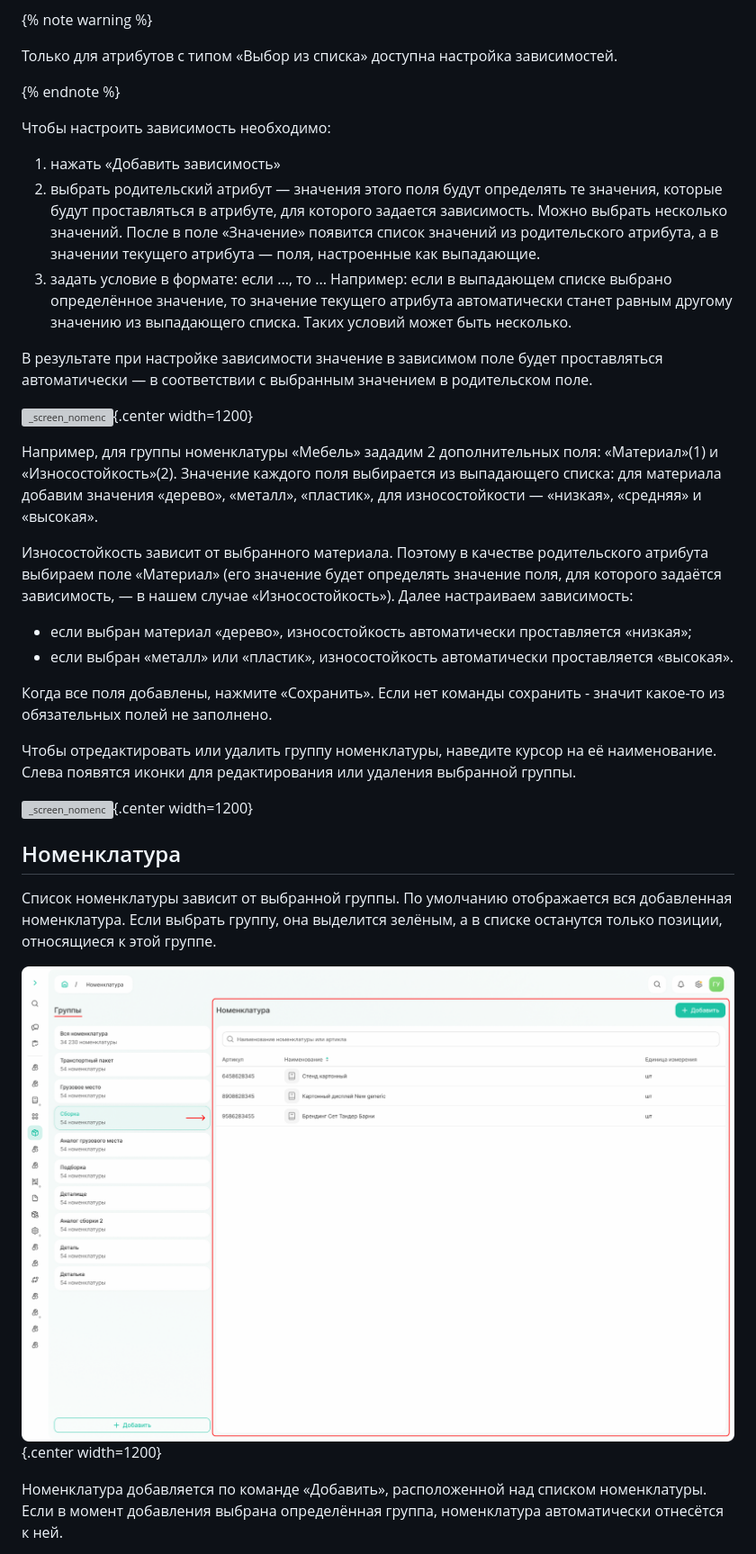
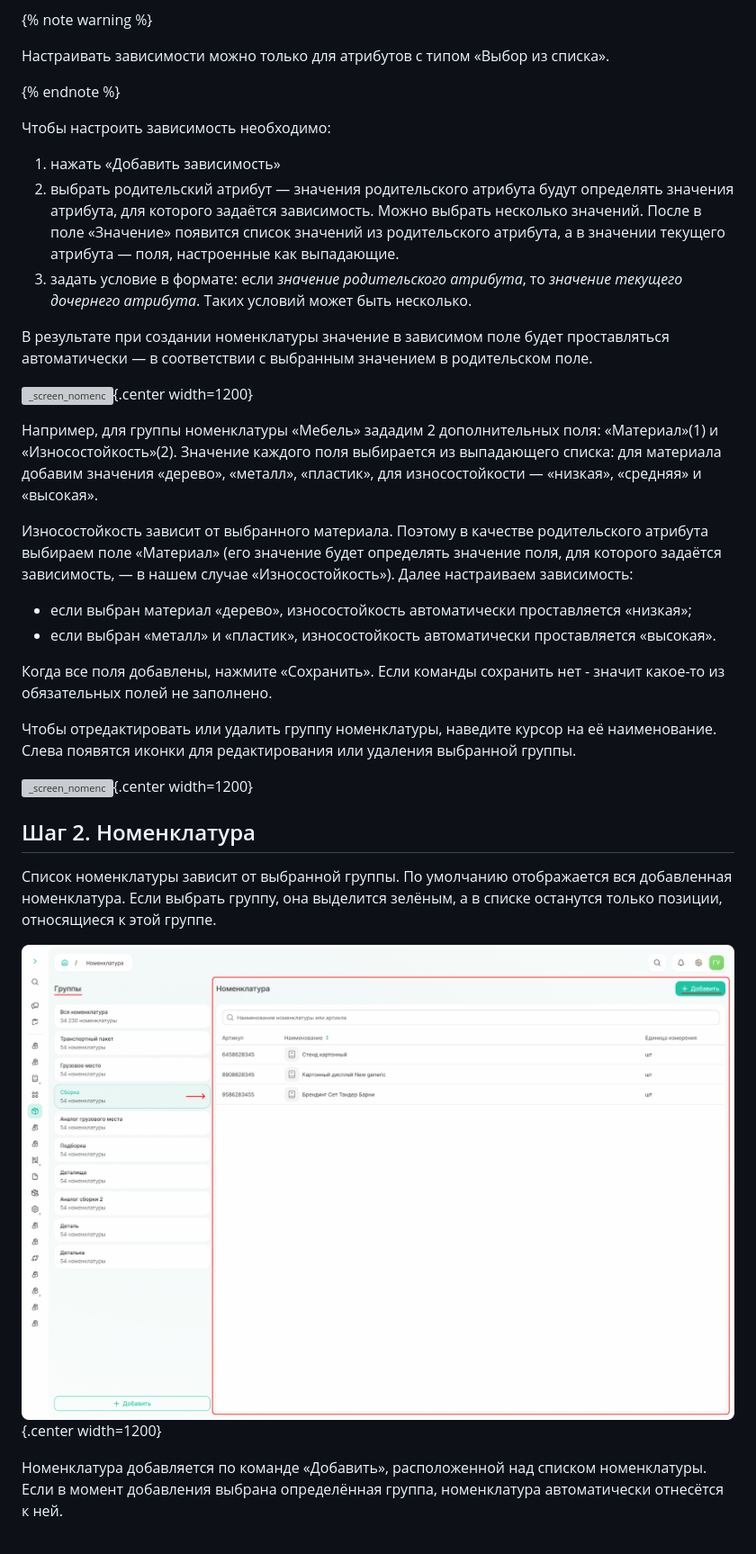
Before and after one commit to lebelena/diplodoc-example, a Markdown page: docs/ru/nomenc.md, the part around the change printed below. Shown: that part at 90% size. GitHub-like rendering; pictures changed too: docs/ru/_images/_screen_nomenc_start_page.png; grey boxes are pictures that could not be loaded.

Commit message:
nomenc final fixes

```diff
--- a/docs/ru/nomenc.md
+++ b/docs/ru/nomenc.md
@@ -28,18 +31,17 @@
 
 {% note warning %}
 
-Только для атрибутов с типом «Выбор из списка» доступна настройка зависимостей.
+Настраивать зависимости можно только для атрибутов с типом «Выбор из списка».
 
 {% endnote %}
 
 Чтобы настроить зависимость необходимо:
 1. нажать «Добавить зависимость»
-2. выбрать родительский атрибут — значения этого поля будут определять те значения, которые будут проставляться в атрибуте, для которого задается зависимость. Можно выбрать несколько значений.
+2. выбрать родительский атрибут — значения родительского атрибута будут определять значения атрибута, для которого задаётся зависимость. Можно выбрать несколько значений.
 После в поле «Значение» появится список значений из родительского атрибута, а в значении текущего атрибута — поля, настроенные как выпадающие.
-3. задать условие в формате: если ..., то ...
-Например: если в выпадающем списке выбрано определённое значение, то значение текущего атрибута автоматически станет равным другому значению из выпадающего списка. Таких условий может быть несколько.
+3. задать условие в формате: если *значение родительского атрибута*, то *значение текущего дочернего атрибута*. Таких условий может быть несколько.
 
-В результате при настройке зависимости значение в зависимом поле будет проставляться автоматически — в соответствии с выбранным значением в родительском поле.
+В результате при создании номенклатуры значение в зависимом поле будет проставляться автоматически — в соответствии с выбранным значением в родительском поле.
 
 ![_screen_nomenc](_images/_screen_nomenc_if_else.png){.center width=1200}
 
@@ -47,15 +49,15 @@
 
 Износостойкость зависит от выбранного материала. Поэтому в качестве родительского атрибута выбираем поле «Материал» (его значение будет определять значение поля, для которого задаётся зависимость, — в нашем случае «Износостойкость»). Далее настраиваем зависимость:
 * если выбран материал «дерево», износостойкость автоматически проставляется «низкая»;
-* если выбран «металл» или «пластик», износостойкость автоматически проставляется «высокая».
+* если выбран «металл» и «пластик», износостойкость автоматически проставляется «высокая».
 
-Когда все поля добавлены, нажмите «Сохранить». Если нет команды сохранить - значит какое-то из обязательных полей не заполнено.
+Когда все поля добавлены, нажмите «Сохранить». Если команды сохранить нет - значит какое-то из обязательных полей не заполнено.
 
 Чтобы отредактировать или удалить группу номенклатуры, наведите курсор на её наименование. Слева появятся иконки для редактирования или удаления выбранной группы.
 
 ![_screen_nomenc](_images/_screen_nomenc_group_edit_delete.png){.center width=1200}
 
-## Номенклатура
+## Шаг 2. Номенклатура
 
 Список номенклатуры зависит от выбранной группы. По умолчанию отображается вся добавленная номенклатура. Если выбрать группу, она выделится зелёным, а в списке останутся только позиции, относящиеся к этой группе.
 
```
Also changed, not shown: other parts of docs/ru/nomenc.md (+9 -6 lines).
